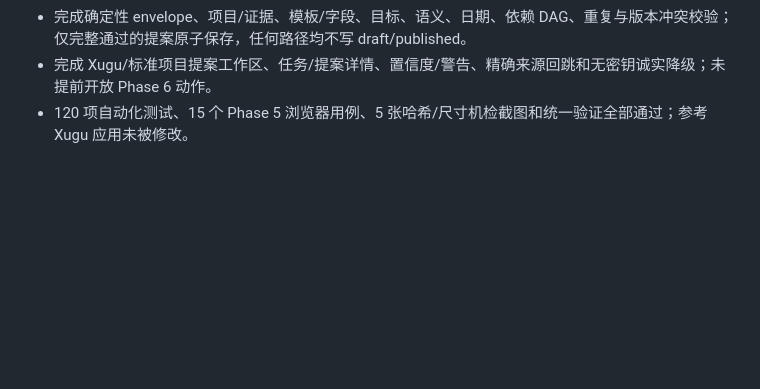
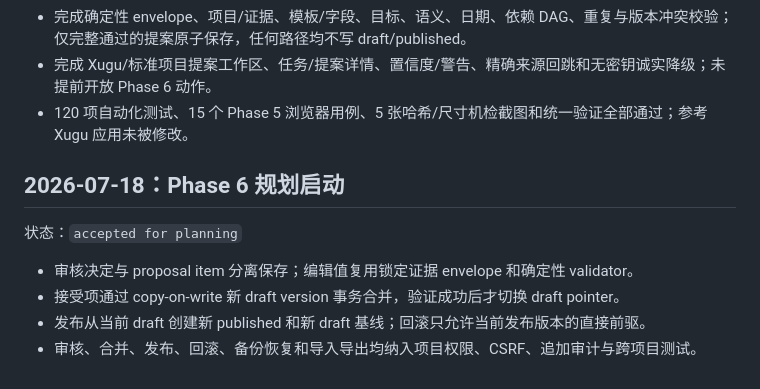
Before and after one commit to FATELLS/ai-project-command-platform, a Markdown page: .planning/PROCESS.md, the part around the change. Rendered like a GitHub page; blank space fills up the shorter version.

Commit message:
docs(phase-6): plan review and release closure

```diff
--- a/.planning/PROCESS.md
+++ b/.planning/PROCESS.md
@@ -129,3 +129,12 @@
 - 完成确定性 envelope、项目/证据、模板/字段、目标、语义、日期、依赖 DAG、重复与版本冲突校验；仅完整通过的提案原子保存，任何路径均不写 draft/published。
 - 完成 Xugu/标准项目提案工作区、任务/提案详情、置信度/警告、精确来源回跳和无密钥诚实降级；未提前开放 Phase 6 动作。
 - 120 项自动化测试、15 个 Phase 5 浏览器用例、5 张哈希/尺寸机检截图和统一验证全部通过；参考 Xugu 应用未被修改。
+
+## 2026-07-18：Phase 6 规划启动
+
+状态：`accepted for planning`
+
+- 审核决定与 proposal item 分离保存；编辑值复用锁定证据 envelope 和确定性 validator。
+- 接受项通过 copy-on-write 新 draft version 事务合并，验证成功后才切换 draft pointer。
+- 发布从当前 draft 创建新 published 和新 draft 基线；回滚只允许当前发布版本的直接前驱。
+- 审核、合并、发布、回滚、备份恢复和导入导出均纳入项目权限、CSRF、追加审计与跨项目测试。
```
